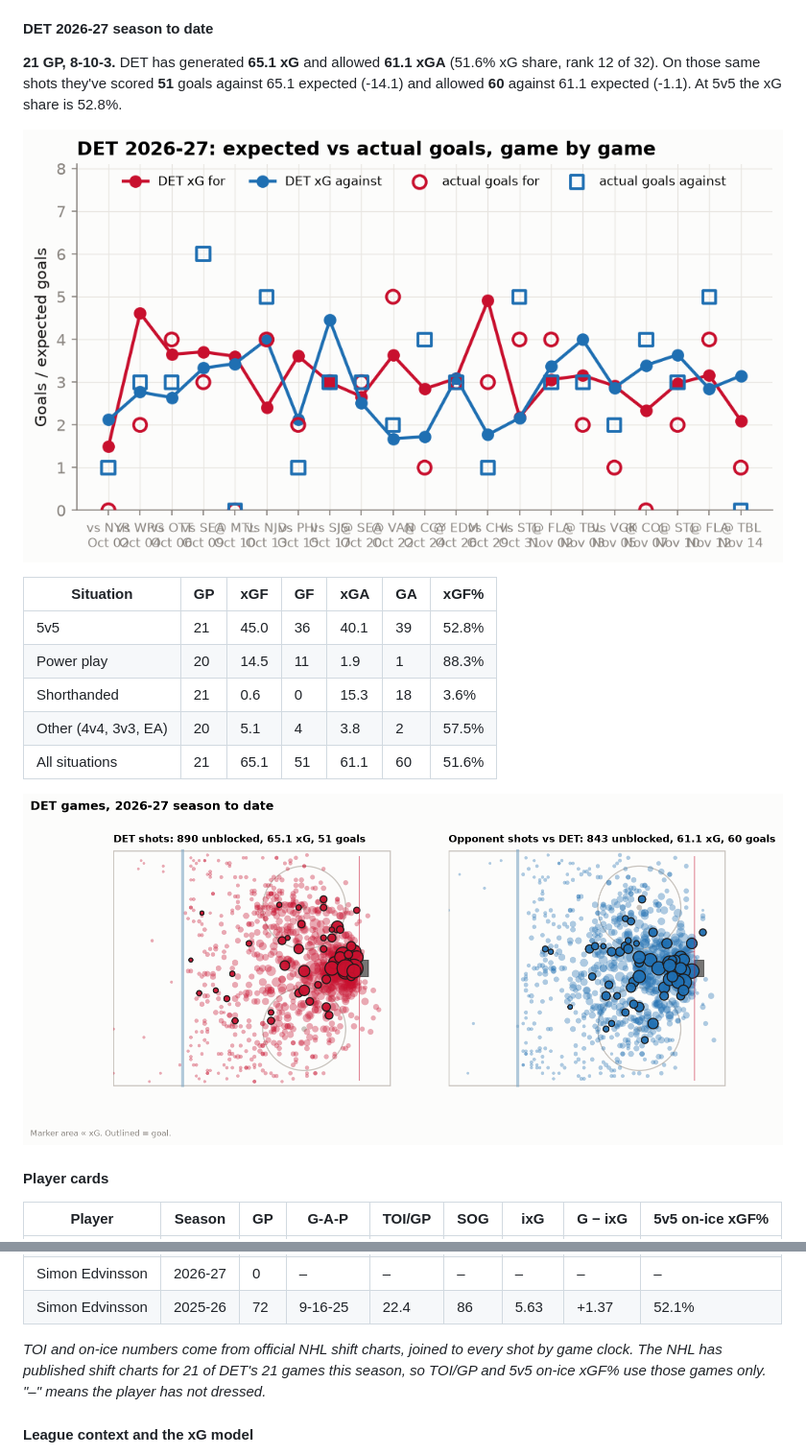
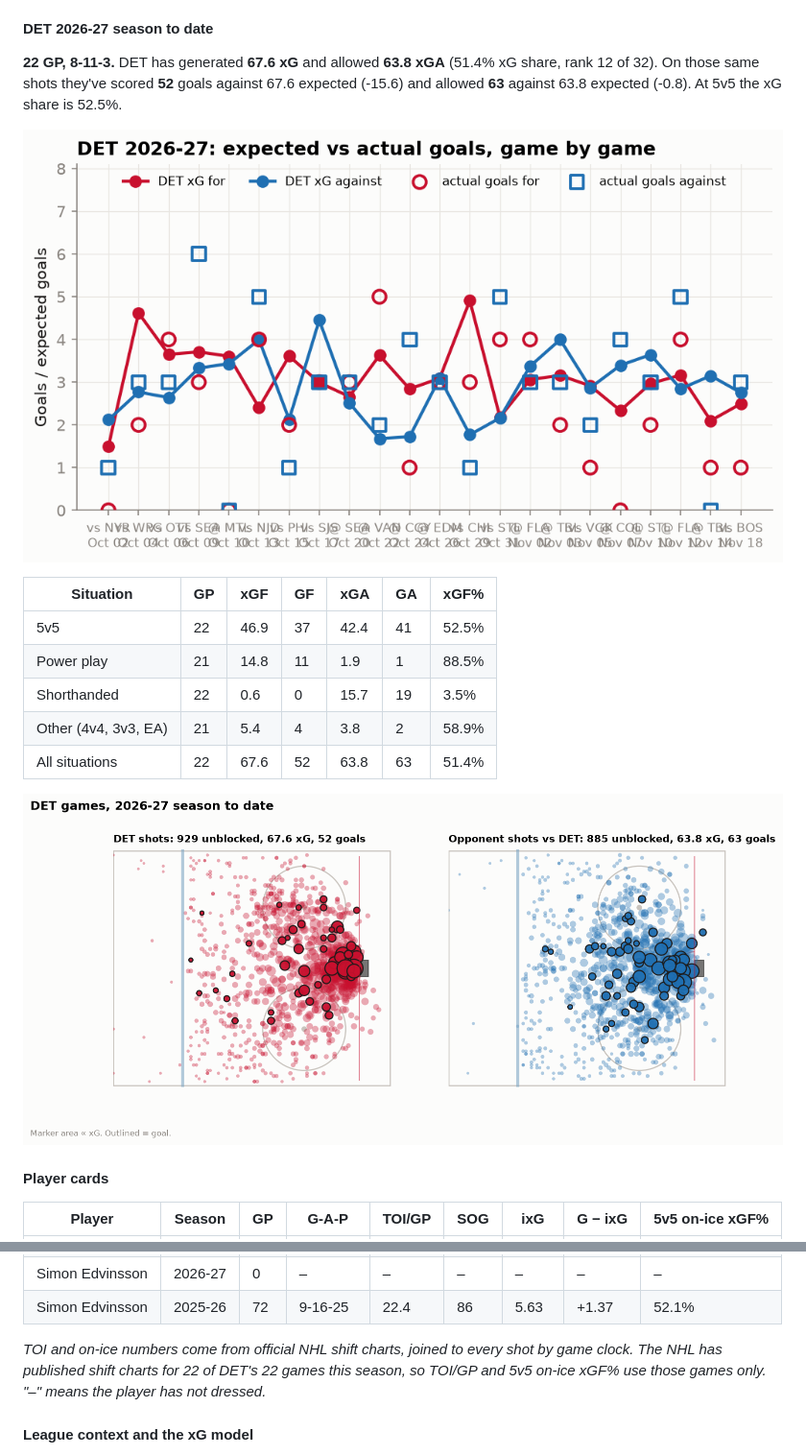
Before and after one commit to adamddh/winged-wheel-analytics, a Markdown page: README.md, 2 parts joined by grey strips. Shown at 96% size. Rendered like a GitHub page; pictures changed too: reports/figures/shot_map.png, reports/figures/xg_by_game.png.

```diff
--- a/README.md
+++ b/README.md
@@ -114,21 +114,21 @@ none are typed by hand. Interactive version: the
 
 #### DET 2026-27 season to date
 
-**21 GP, 8-10-3.**
-DET has generated **65.1 xG** and allowed **61.1 xGA**
-(51.6% xG share, rank 12 of 32). On those same shots they've
-scored **51** goals against 65.1 expected (-14.1) and allowed
-**60** against 61.1 expected (-1.1). At 5v5 the xG share is 52.8%.
+**22 GP, 8-11-3.**
+DET has generated **67.6 xG** and allowed **63.8 xGA**
+(51.4% xG share, rank 12 of 32). On those same shots they've
+scored **52** goals against 67.6 expected (-15.6) and allowed
+**63** against 63.8 expected (-0.8). At 5v5 the xG share is 52.5%.
 
 ![xG by game](reports/figures/xg_by_game.png)
 
 | Situation | GP | xGF | GF | xGA | GA | xGF% |
 |---|---|---|---|---|---|---|
-| 5v5 | 21 | 45.0 | 36 | 40.1 | 39 | 52.8% |
-| Power play | 20 | 14.5 | 11 | 1.9 | 1 | 88.3% |
-| Shorthanded | 21 | 0.6 | 0 | 15.3 | 18 | 3.6% |
-| Other (4v4, 3v3, EA) | 20 | 5.1 | 4 | 3.8 | 2 | 57.5% |
-| All situations | 21 | 65.1 | 51 | 61.1 | 60 | 51.6% |
+| 5v5 | 22 | 46.9 | 37 | 42.4 | 41 | 52.5% |
+| Power play | 21 | 14.8 | 11 | 1.9 | 1 | 88.5% |
+| Shorthanded | 22 | 0.6 | 0 | 15.7 | 19 | 3.5% |
+| Other (4v4, 3v3, EA) | 21 | 5.4 | 4 | 3.8 | 2 | 58.9% |
+| All situations | 22 | 67.6 | 52 | 63.8 | 63 | 51.4% |
 
 ![Shot map](reports/figures/shot_map.png)
 
@@ -146,7 +146,7 @@ scored **51** goals against 65.1 expected (-14.1) and allowed
 | Simon Edvinsson | 2025-26 | 72 | 9-16-25 | 22.4 | 86 | 5.63 | +1.37 | 52.1% |
 
 _TOI and on-ice numbers come from official NHL shift charts, joined to every shot by game clock.
-The NHL has published shift charts for 21 of DET's 21 games this season, so
+The NHL has published shift charts for 22 of DET's 22 games this season, so
 TOI/GP and 5v5 on-ice xGF% use those games only. "–" means the player has not dressed._
 
 #### League context and the xG model
```
Also changed, not shown: other parts of README.md (+13 -13 lines), docs/schema.md (+14 -14 lines), reports/findings.md (+24 -24 lines), reports/figures/game_recap_xg.png, 7 other files.
